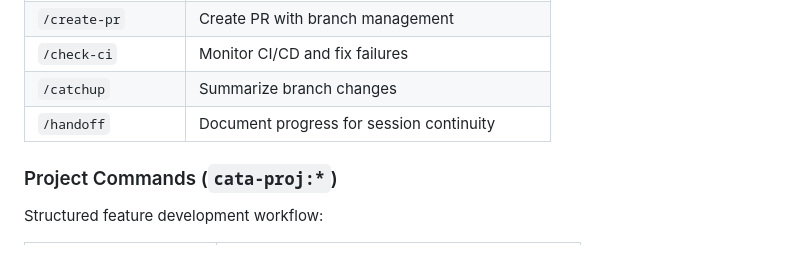
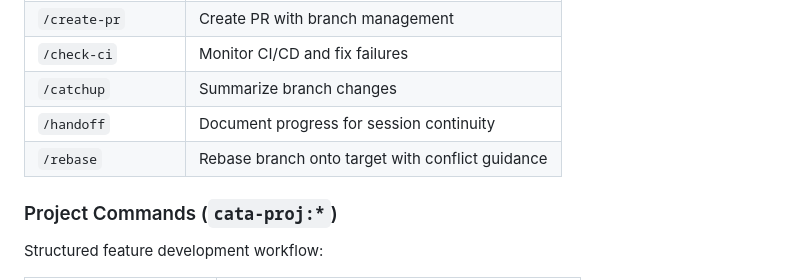
Before and after one commit to niekcandaele/claude-helpers, a Markdown page: README.md, the part around the change. GitHub-like rendering.

Commit message:
rebase cmd

```diff
--- a/README.md
+++ b/README.md
@@ -88,6 +88,7 @@ Specialized agents for specific review and analysis tasks (all follow "Report, N
 | `/check-ci` | Monitor CI/CD and fix failures |
 | `/catchup` | Summarize branch changes |
 | `/handoff` | Document progress for session continuity |
+| `/rebase` | Rebase branch onto target with conflict guidance |
 
 ### Project Commands (`cata-proj:*`)
 
```
Also changed, not shown: commands/rebase.md (added, +201 -0 lines).
